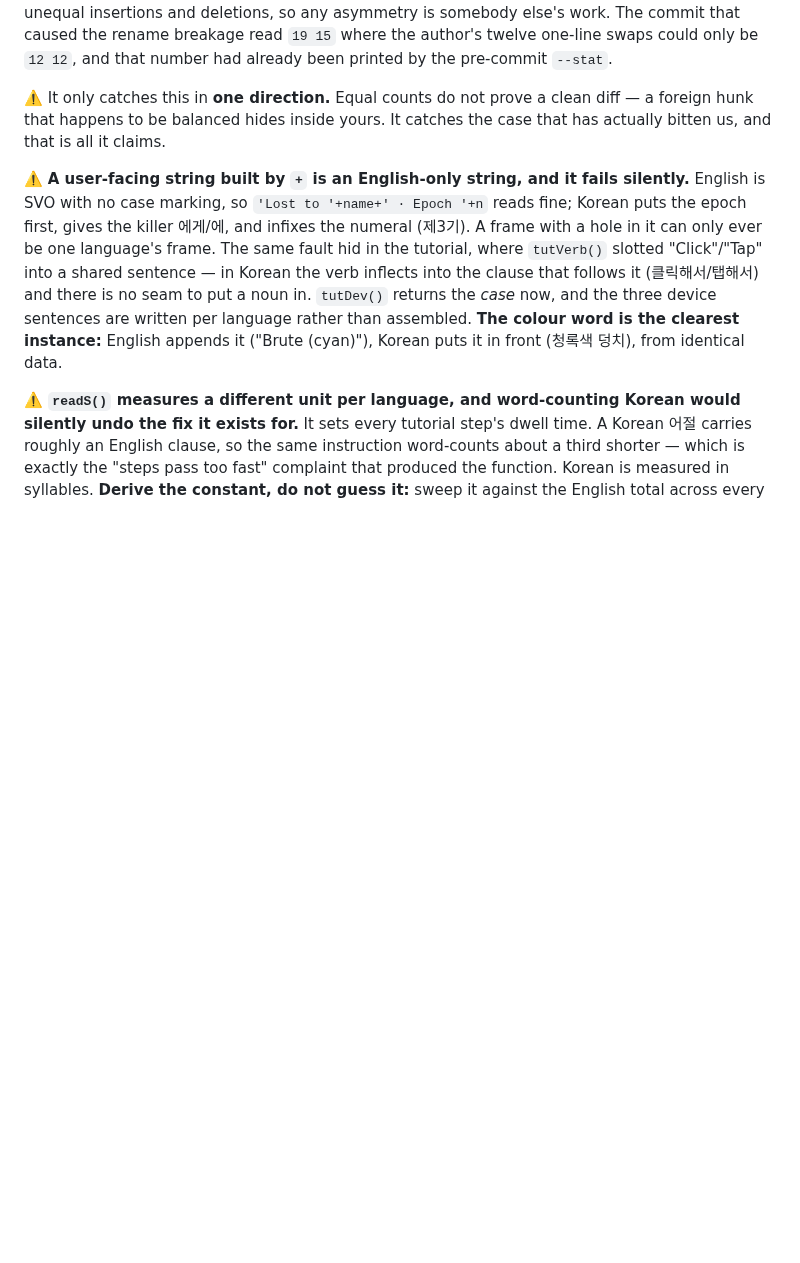
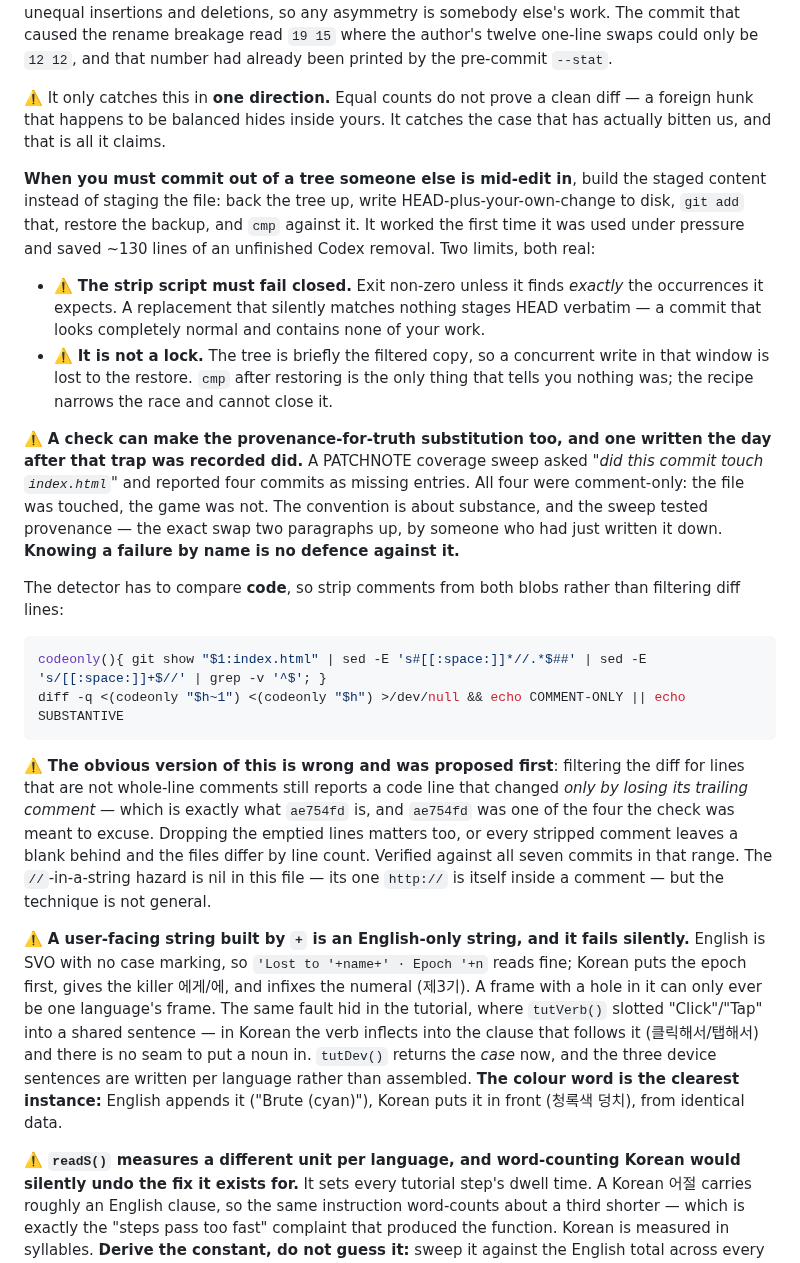
Before and after one commit to kdman98/orbital-crash, a Markdown page: docs/MECHANICS.md, the part around the change. Rendered like a GitHub page; blank space fills up the shorter version.

Commit message:
Traps: the filtered-copy recipe, and the detector for it was wrong on its own example
Three entries from the docs session's pass, all verified here before writing them
down rather than transcribed.

THE RECIPE, for committing out of a tree someone else is mid-edit in: build the
staged content instead of staging the file. Its first real outing saved ~130
lines of an unfinished Codex removal that `git add index.html` would have eaten.
Two limits recorded as limits, not caveats — the strip script must fail closed
(a replacement matching nothing stages HEAD verbatim, which looks exactly like
success and contains none of your work), and it is not a lock (the tree is
briefly the filtered copy and a concurrent write in that window is lost to the
restore; `cmp` is the only thing that tells you nothing was).

AND THE ONE WORTH THE SPACE: a PATCHNOTE coverage sweep asked "did this commit
touch index.html" and flagged four commits as missing entries. All four were
comment-only — the file was touched, the game was not. The convention is about
substance and the check tested provenance, which is precisely 6c46996, written by
the person who had written 6c46996 the day before. Knowing a failure by name is
no defence against it, and that is the useful half of the entry.

⚠️ THE PROPOSED DETECTOR WAS WRONG ON THE COMMIT THAT MOTIVATED IT. Filtering
diff lines for non-whole-line-comments still reports a code line that changed
only by losing its TRAILING comment — which is exactly what ae754fd is, and
ae754fd was one of the four the check existed to excuse. It reported 2 lines
where the executable halves are byte-identical. Corrected to strip comments from
both blobs and diff those, and the emptied lines have to be dropped as well or
every stripped comment leaves a blank and the files differ by count. Verified
across all seven commits in the range: ae754fd, 8f32215, f1aef00, e74b081 and
6c46996 comment-only, e603dae and c7da498 substantive — which matches the
hand classification exactly. The //-in-a-string hazard is nil here (the file's
one http:// is itself inside a comment) and that is noted as a limit.

Parity check: pure insert, expected N 0, --numstat 32 0. docs/SCOPE.md sits at
34 10 and is the author's — not staged.

Co-Authored-By: Claude Opus 5 <noreply@anthropic.com>

````diff
--- a/docs/MECHANICS.md
+++ b/docs/MECHANICS.md
@@ -1776,6 +1776,38 @@ number had already been printed by the pre-commit `--stat`.
 that happens to be balanced hides inside yours. It catches the case that has actually bitten us, and
 that is all it claims.
 
+**When you must commit out of a tree someone else is mid-edit in**, build the staged content instead of
+staging the file: back the tree up, write HEAD-plus-your-own-change to disk, `git add` that, restore the
+backup, and `cmp` against it. It worked the first time it was used under pressure and saved ~130 lines
+of an unfinished Codex removal. Two limits, both real:
+
+- ⚠️ **The strip script must fail closed.** Exit non-zero unless it finds *exactly* the occurrences it
+  expects. A replacement that silently matches nothing stages HEAD verbatim — a commit that looks
+  completely normal and contains none of your work.
+- ⚠️ **It is not a lock.** The tree is briefly the filtered copy, so a concurrent write in that window is
+  lost to the restore. `cmp` after restoring is the only thing that tells you nothing was; the recipe
+  narrows the race and cannot close it.
+
+⚠️ **A check can make the provenance-for-truth substitution too, and one written the day after that trap
+was recorded did.** A PATCHNOTE coverage sweep asked *"did this commit touch `index.html`"* and reported
+four commits as missing entries. All four were comment-only: the file was touched, the game was not. The
+convention is about substance, and the sweep tested provenance — the exact swap two paragraphs up, by
+someone who had just written it down. **Knowing a failure by name is no defence against it.**
+
+The detector has to compare **code**, so strip comments from both blobs rather than filtering diff lines:
+
+```bash
+codeonly(){ git show "$1:index.html" | sed -E 's#[[:space:]]*//.*$##' | sed -E 's/[[:space:]]+$//' | grep -v '^$'; }
+diff -q <(codeonly "$h~1") <(codeonly "$h") >/dev/null && echo COMMENT-ONLY || echo SUBSTANTIVE
+```
+
+⚠️ **The obvious version of this is wrong and was proposed first**: filtering the diff for lines that are
+not whole-line comments still reports a code line that changed *only by losing its trailing comment* —
+which is exactly what `ae754fd` is, and `ae754fd` was one of the four the check was meant to excuse.
+Dropping the emptied lines matters too, or every stripped comment leaves a blank behind and the files
+differ by line count. Verified against all seven commits in that range. The `//`-in-a-string hazard is
+nil in this file — its one `http://` is itself inside a comment — but the technique is not general.
+
 ⚠️ **A user-facing string built by `+` is an English-only string, and it fails silently.** English is SVO
 with no case marking, so `'Lost to '+name+' · Epoch '+n` reads fine; Korean puts the epoch first, gives
 the killer 에게/에, and infixes the numeral (제3기). A frame with a hole in it can only ever be one
````
